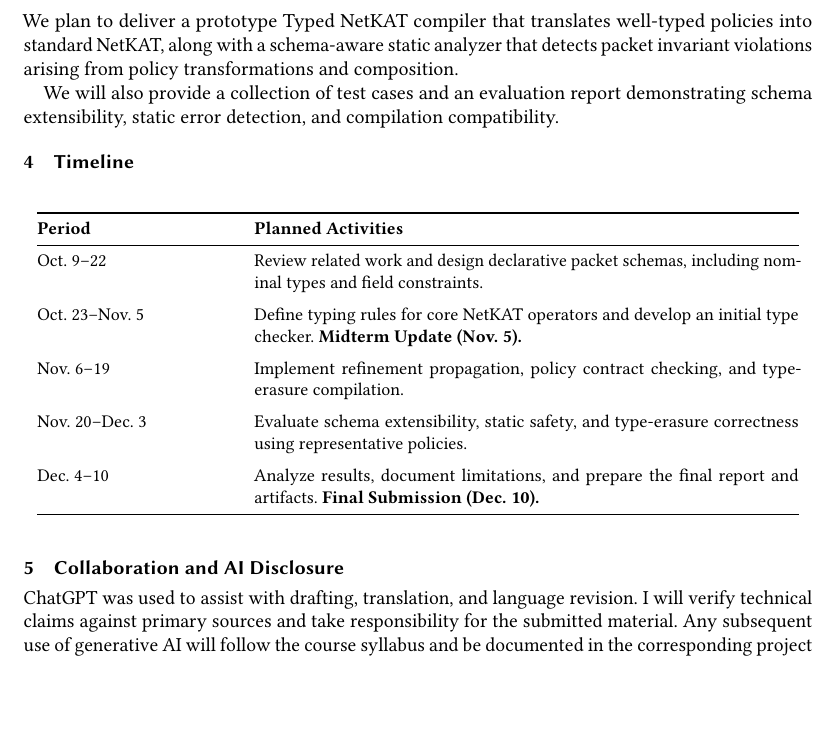
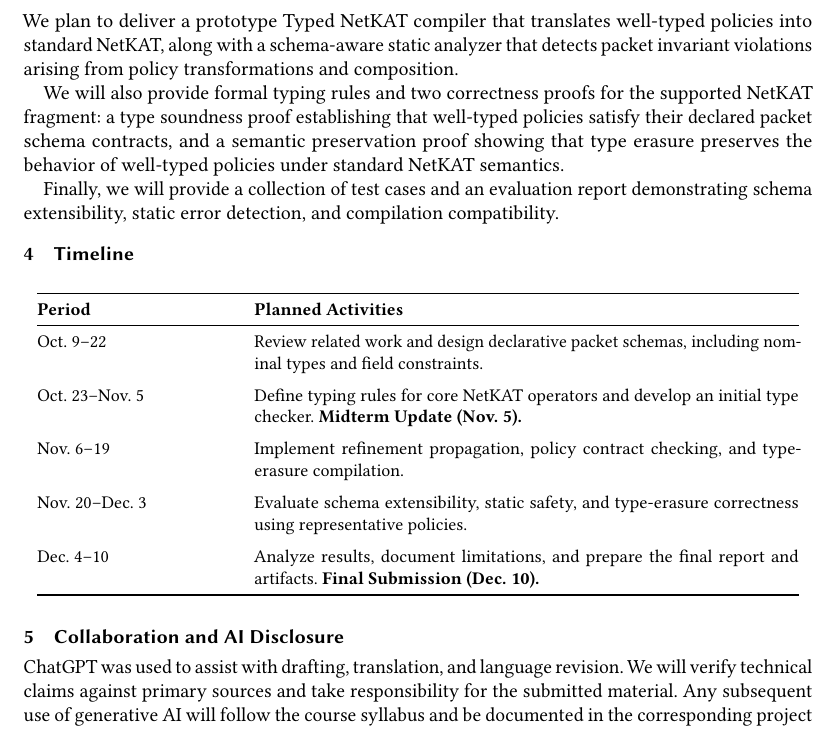
Before and after one commit to Goonco/cse590-project, a LaTeX paper (main.tex, which reads sections/collaboration-and-ai-disclosure.tex, sections/deliverables.tex): part of page 3 of 4, cut so that both start at the same text, the shorter picture padded with empty space. Compiled offline with pdfLaTeX.

Commit message:
feat: include proofs in deliverables

```diff
--- a/sections/collaboration-and-ai-disclosure.tex
+++ b/sections/collaboration-and-ai-disclosure.tex
@@ -1,5 +1,4 @@
 % !TeX root = ../main.tex
 \section{Collaboration and AI Disclosure}
 
-ChatGPT was used to assist with drafting, translation, and language
-revision. I will verify technical claims against primary sources and take responsibility for the submitted material. Any subsequent use of generative AI will follow the course syllabus and be documented in the corresponding project submissions.
+ChatGPT was used to assist with drafting, translation, and language revision. We will verify technical claims against primary sources and take responsibility for the submitted material. Any subsequent use of generative AI will follow the course syllabus and be documented in the corresponding project submissions.
--- a/sections/deliverables.tex
+++ b/sections/deliverables.tex
@@ -3,5 +3,6 @@
 
 We plan to deliver a prototype Typed NetKAT compiler that translates well-typed policies into standard NetKAT, along with a schema-aware static analyzer that detects packet invariant violations arising from policy transformations and composition.
 
-We will also provide a collection of test cases and an evaluation report demonstrating schema extensibility,
-static error detection, and compilation compatibility.
+We will also provide formal typing rules and two correctness proofs for the supported NetKAT fragment: a type soundness proof establishing that well-typed policies satisfy their declared packet schema contracts, and a semantic preservation proof showing that type erasure preserves the behavior of well-typed policies under standard NetKAT semantics.
+
+Finally, we will provide a collection of test cases and an evaluation report demonstrating schema extensibility, static error detection, and compilation compatibility.
```
